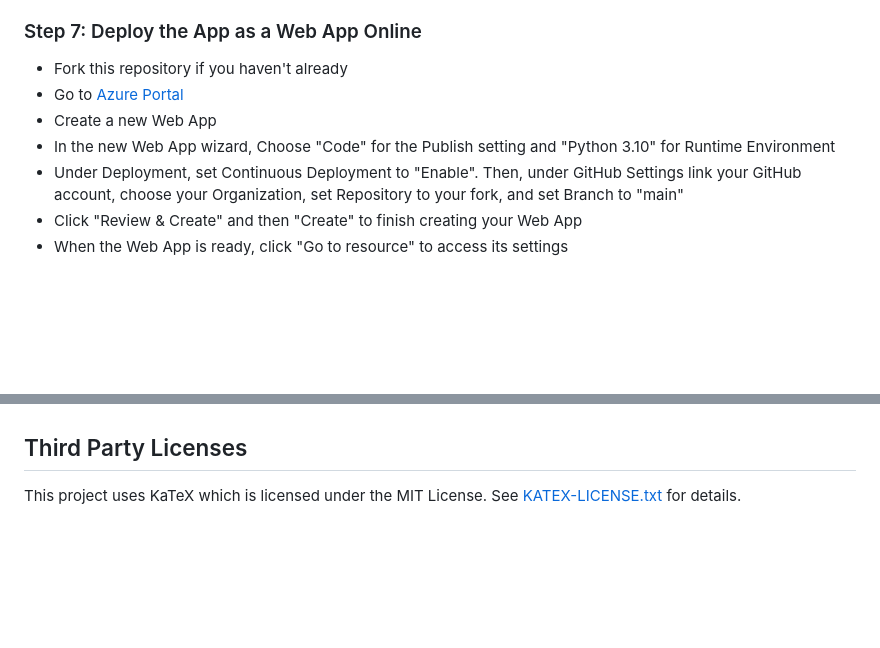
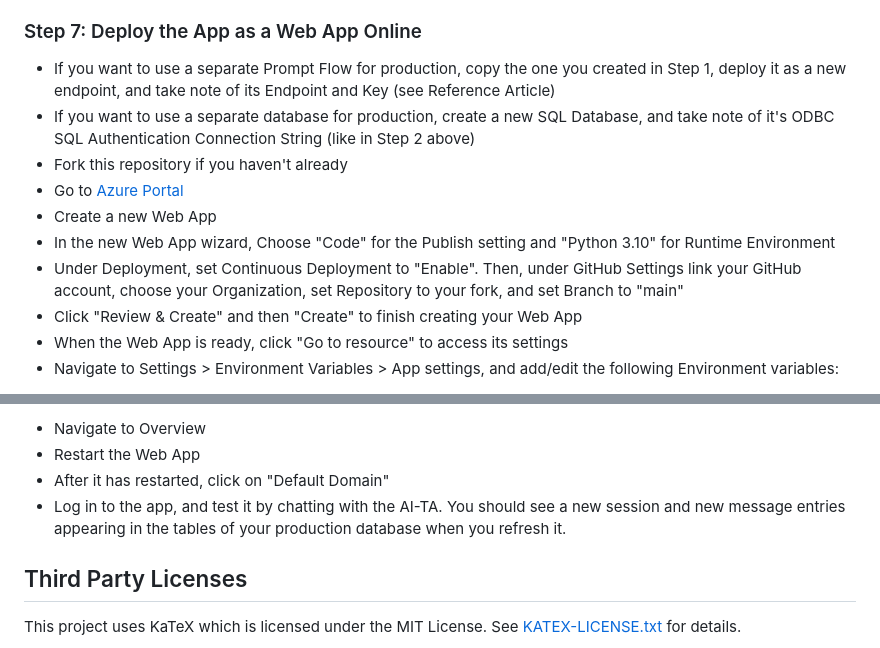
Before and after one commit to sigmedia/ai-teaching-assistant, a Markdown page: README.md, 2 parts joined by grey strips. GitHub-like rendering; blank space fills up the shorter version.

Commit message:
Update README.md
Updating online production settings

```diff
--- a/README.md
+++ b/README.md
@@ -80,6 +80,8 @@ Notes:
 
 ### Step 7: Deploy the App as a Web App Online
 
+- If you want to use a separate Prompt Flow for production, copy the one you created in Step 1, deploy it as a new endpoint, and take note of its Endpoint and Key (see Reference Article)
+- If you want to use a separate database for production, create a new SQL Database, and take note of it's ODBC SQL Authentication Connection String (like in Step 2 above)
 - Fork this repository if you haven't already
 - Go to [Azure Portal](https://portal.azure.com/)
 - Create a new Web App
@@ -87,4 +89,5 @@ Notes:
 - Under Deployment, set Continuous Deployment to "Enable". Then, under GitHub Settings link your GitHub account, choose your Organization, set Repository to your fork, and set Branch to "main"
 - Click "Review & Create" and then "Create" to finish creating your Web App
 - When the Web App is ready, click "Go to resource" to access its settings
+- Navigate to Settings > Environment Variables > App settings, and add/edit the following Environment variables:
 
@@ -92,3 +115,7 @@ More coming soon.
+- Navigate to Overview
+- Restart the Web App
+- After it has restarted, click on "Default Domain"
+- Log in to the app, and test it by chatting with the AI-TA. You should see a new session and new message entries appearing in the tables of your production database when you refresh it.
 
 ## Third Party Licenses
 
```
Also changed, not shown: other parts of README.md (+21 -1 lines).
